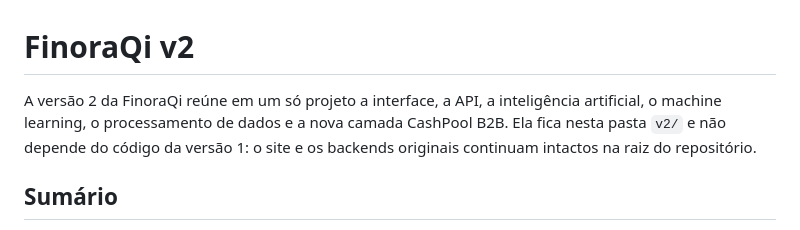
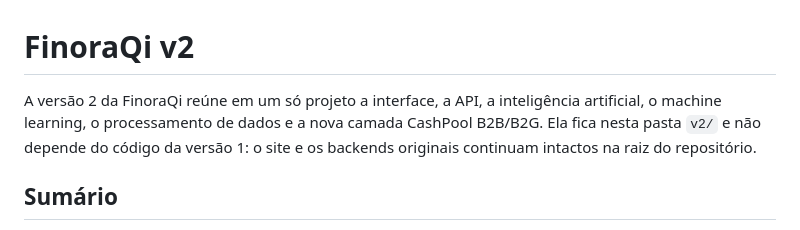
Before and after one commit to kauecodify/FinoraQi, a Markdown page: v2/README.md, the part around the change. Drawn GitHub-style.

```diff
--- a/v2/README.md
+++ b/v2/README.md
@@ -1,6 +1,6 @@
 # FinoraQi v2
 
-A versão 2 da FinoraQi reúne em um só projeto a interface, a API, a inteligência artificial, o machine learning, o processamento de dados e a nova camada CashPool B2B. Ela fica nesta pasta `v2/` e não depende do código da versão 1: o site e os backends originais continuam intactos na raiz do repositório.
+A versão 2 da FinoraQi reúne em um só projeto a interface, a API, a inteligência artificial, o machine learning, o processamento de dados e a nova camada CashPool B2B/B2G. Ela fica nesta pasta `v2/` e não depende do código da versão 1: o site e os backends originais continuam intactos na raiz do repositório.
 
 ## Sumário
 
```
